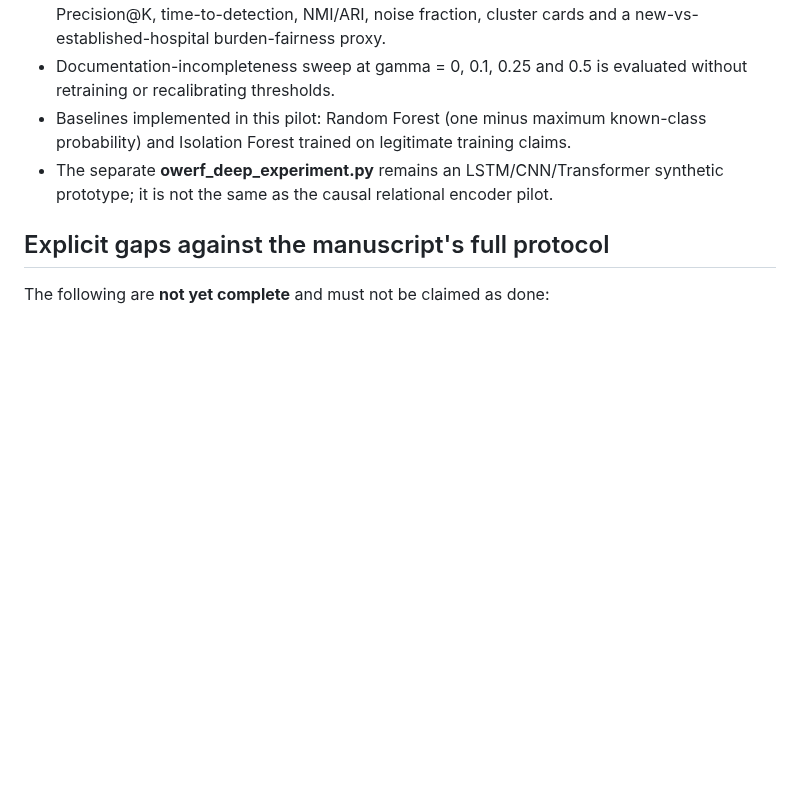
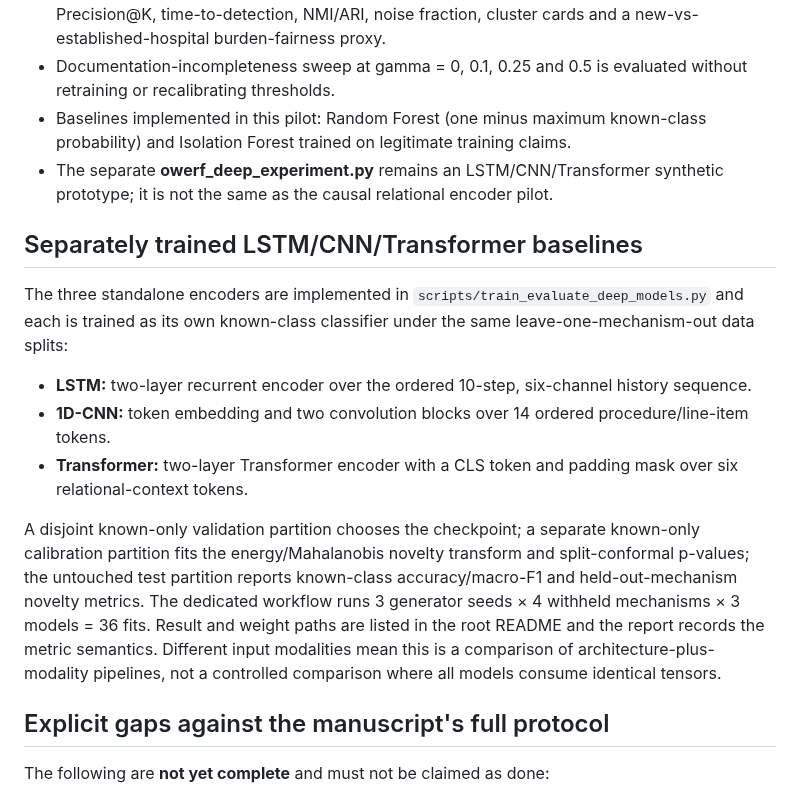
Before and after one commit to ishantpant2121/MUJ-DS-2430010379, a Markdown page: docs/OW_ERF_V02_IMPLEMENTATION_MAP.md, the part around the change. Drawn GitHub-style; blank space fills up the shorter version.

Commit message:
docs: map standalone deep model baselines to implementation

```diff
--- a/docs/OW_ERF_V02_IMPLEMENTATION_MAP.md
+++ b/docs/OW_ERF_V02_IMPLEMENTATION_MAP.md
@@ -31,6 +31,16 @@ Implemented in the current pilot:
 - Baselines implemented in this pilot: Random Forest (one minus maximum known-class probability) and Isolation Forest trained on legitimate training claims.
 - The separate **owerf_deep_experiment.py** remains an LSTM/CNN/Transformer synthetic prototype; it is not the same as the causal relational encoder pilot.
 
+## Separately trained LSTM/CNN/Transformer baselines
+
+The three standalone encoders are implemented in `scripts/train_evaluate_deep_models.py` and each is trained as its own known-class classifier under the same leave-one-mechanism-out data splits:
+
+- **LSTM:** two-layer recurrent encoder over the ordered 10-step, six-channel history sequence.
+- **1D-CNN:** token embedding and two convolution blocks over 14 ordered procedure/line-item tokens.
+- **Transformer:** two-layer Transformer encoder with a CLS token and padding mask over six relational-context tokens.
+
+A disjoint known-only validation partition chooses the checkpoint; a separate known-only calibration partition fits the energy/Mahalanobis novelty transform and split-conformal p-values; the untouched test partition reports known-class accuracy/macro-F1 and held-out-mechanism novelty metrics. The dedicated workflow runs 3 generator seeds × 4 withheld mechanisms × 3 models = 36 fits. Result and weight paths are listed in the root README and the report records the metric semantics. Different input modalities mean this is a comparison of architecture-plus-modality pipelines, not a controlled comparison where all models consume identical tensors.
+
 ## Explicit gaps against the manuscript's full protocol
 
 The following are **not yet complete** and must not be claimed as done:
```
